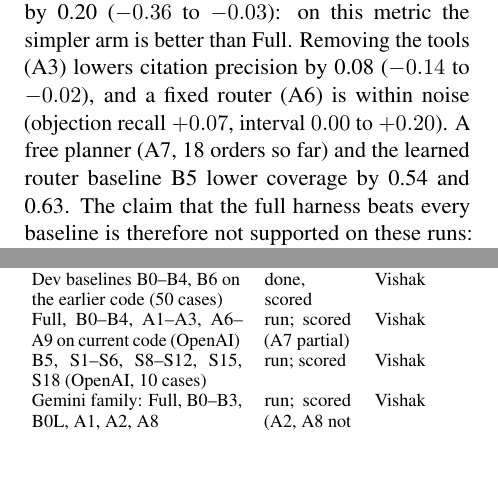
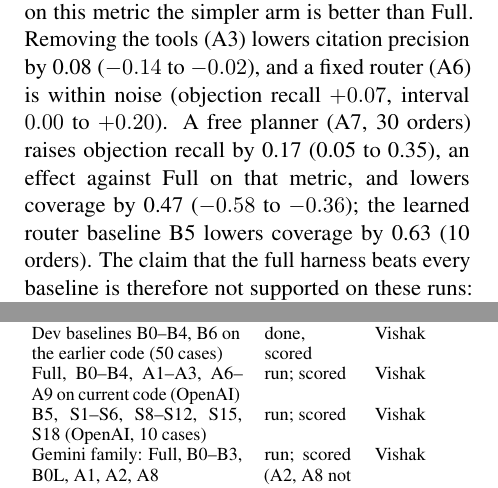
Before and after one commit to vishakkashyapk30/lma-group-project, a LaTeX paper (docs/report/main.tex, which reads docs/report/sections/results.tex, docs/report/sections/status.tex): two parts of the columns of pages 12 and 19 of 28, joined at a grey line, cut so that both start at the same text, the shorter picture padded with empty space. Compiled offline with pdfLaTeX.

Commit message:
Report: score A7 on all 30 orders and update the ablation text

```diff
--- a/docs/report/sections/results.tex
+++ b/docs/report/sections/results.tex
@@ -9,7 +9,7 @@
 
 \gentable{fig_v1}
 
-\paragraph{Results on the current code (OpenAI \texttt{gpt-6-luna}, hosted).} \gentable{fig_openai} \gentable{forest_openai} \gentable{cost_openai} This block (tag \texttt{dev-sweep-v3}) has Full and B0 to B3 on 38 dev orders, B4 and the ablations on up to 30, and the variants on 10; every comparison is paired with Full on the orders both arms answered, and a cell counts only the orders where the metric is defined. \emph{Against the baselines} (appendix tables): B0 to B3 argue none of the prosecution's objections (objection recall 0.00 against Full's 0.74 to 0.79 on 14 to 17 orders), while B4, which queries every store, is higher than Full (0.90 against 0.75, 20 orders); answerable-factor coverage is 0.64 for B4 against 0.42 for Full (12 orders) and near zero for B0 to B3. Full's unsupported-fact rate is no better than the baselines' (0.87 to 0.89 against 0.82 to 0.87), and its factor recall (0.17 to 0.25) is below B0, B1 and B4 (0.50 to 0.75) on the 4 to 8 orders where both are defined, with intervals that overlap, so factor recall is unresolved. Full has no fabricated citation on 31 orders. Full costs 95,466 tokens and \$0.0100 a case against 2,907 tokens and \$0.0003 for B0 and 126,301 tokens and \$0.0133 for B4. \emph{Against the ablations}, three effects have intervals that exclude zero on 28 to 30 orders. Removing the sparring agent (A8) lowers objection recall by 0.75 (95\% interval $-0.94$ to $-0.53$) and changes nothing else. Removing check and repair (A2) lowers answerable coverage by 0.42 ($-0.67$ to $-0.17$) and citation precision by 0.39 ($-0.50$ to $-0.29$); coverage falls to zero by construction, because it is defined through the check verdicts. Removing both (A9, the $2\times2$ arm) adds the two effects without any visible interaction. Removing the dossier (A1) lowers the unsupported-fact rate by 0.10 ($-0.18$ to $-0.02$) and citation precision by 0.20 ($-0.36$ to $-0.03$): on this metric the simpler arm is better than Full. Removing the tools (A3) lowers citation precision by 0.08 ($-0.14$ to $-0.02$), and a fixed router (A6) is within noise (objection recall $+0.07$, interval $0.00$ to $+0.20$). A free planner (A7, 18 orders so far) and the learned router baseline B5 lower coverage by 0.54 and 0.63. The claim that the full harness beats every baseline is therefore not supported on these runs: it is clearly better than the simple baselines on objection recall and answerable coverage, it is not better than the query-every-store baseline B4 on those, and it is not better than any baseline on the unsupported-fact rate.
+\paragraph{Results on the current code (OpenAI \texttt{gpt-6-luna}, hosted).} \gentable{fig_openai} \gentable{forest_openai} \gentable{cost_openai} This block (tag \texttt{dev-sweep-v3}) has Full and B0 to B3 on 38 dev orders, B4 and the ablations on up to 30, and the variants on 10; every comparison is paired with Full on the orders both arms answered, and a cell counts only the orders where the metric is defined. \emph{Against the baselines} (appendix tables): B0 to B3 argue none of the prosecution's objections (objection recall 0.00 against Full's 0.74 to 0.79 on 14 to 17 orders), while B4, which queries every store, is higher than Full (0.90 against 0.75, 20 orders); answerable-factor coverage is 0.64 for B4 against 0.42 for Full (12 orders) and near zero for B0 to B3. Full's unsupported-fact rate is no better than the baselines' (0.87 to 0.89 against 0.82 to 0.87), and its factor recall (0.17 to 0.25) is below B0, B1 and B4 (0.50 to 0.75) on the 4 to 8 orders where both are defined, with intervals that overlap, so factor recall is unresolved. Full has no fabricated citation on 31 orders. Full costs 95,466 tokens and \$0.0100 a case against 2,907 tokens and \$0.0003 for B0 and 126,301 tokens and \$0.0133 for B4. \emph{Against the ablations}, several effects have intervals that exclude zero on 28 to 30 orders. Removing the sparring agent (A8) lowers objection recall by 0.75 (95\% interval $-0.94$ to $-0.53$) and changes nothing else. Removing check and repair (A2) lowers answerable coverage by 0.42 ($-0.67$ to $-0.17$) and citation precision by 0.39 ($-0.50$ to $-0.29$); coverage falls to zero by construction, because it is defined through the check verdicts. Removing both (A9, the $2\times2$ arm) adds the two effects without any visible interaction. Removing the dossier (A1) lowers the unsupported-fact rate by 0.10 ($-0.18$ to $-0.02$) and citation precision by 0.20 ($-0.36$ to $-0.03$): on this metric the simpler arm is better than Full. Removing the tools (A3) lowers citation precision by 0.08 ($-0.14$ to $-0.02$), and a fixed router (A6) is within noise (objection recall $+0.07$, interval $0.00$ to $+0.20$). A free planner (A7, 30 orders) raises objection recall by 0.17 (0.05 to 0.35), an effect against Full on that metric, and lowers coverage by 0.47 ($-0.58$ to $-0.36$); the learned router baseline B5 lowers coverage by 0.63 (10 orders). The claim that the full harness beats every baseline is therefore not supported on these runs: it is clearly better than the simple baselines on objection recall and answerable coverage, it is not better than the query-every-store baseline B4 on those, and it is not better than any baseline on the unsupported-fact rate.
 
 \paragraph{Results on the Gemini family (hosted, free tier).} \gentable{fig_gemini} \gentable{forest_gemini} On \texttt{gemini-3.5-flash-lite}, with its own Full on 5 to 8 shared cases, Full's objection recall is 0.25 against 0.00 for B0 to B3 ($n=4$; the interval of the difference, $-0.75$ to $0.00$ for the baselines, touches zero), its unsupported-fact rate is 0.94 against 0.86 to 1.00, and its factor recall is 0.00 on two cases, so this family does not separate Full from the baselines at its sample size. B3's coverage is 0.67 against Full's 0.92 on six cases, and the one comparison on citation precision (Full 1.00 against B1's 0.00, $n=2$) is too small to read. This family has its own Full and is not compared with the OpenAI numbers; a separate \texttt{gemini-3.1-flash-lite} block (block B), with its own Full and the A4, A5 and S-variant arms, is reported next.
 
--- a/docs/report/sections/status.tex
+++ b/docs/report/sections/status.tex
@@ -11,7 +11,7 @@
 Item & State & Owner \\
 \midrule
 Dev baselines B0--B4, B6 on the earlier code (50 cases) & done, scored & Vishak \\
-Full, B0--B4, A1--A3, A6--A9 on current code (OpenAI) & run; scored (A7 partial) & Vishak \\
+Full, B0--B4, A1--A3, A6--A9 on current code (OpenAI) & run; scored & Vishak \\
 B5, S1--S6, S8--S12, S15, S18 (OpenAI, 10 cases) & run; scored & Vishak \\
 Gemini family: Full, B0--B3, B0L, A1, A2, A8 & run; scored (A2, A8 not yet) & Vishak \\
 A4, A5, S11b/c, S12b, S15b (Gemini block B, 2 cases) & run, scored & Shravani \\
```
Also changed, not shown: docs/report/main.pdf.
